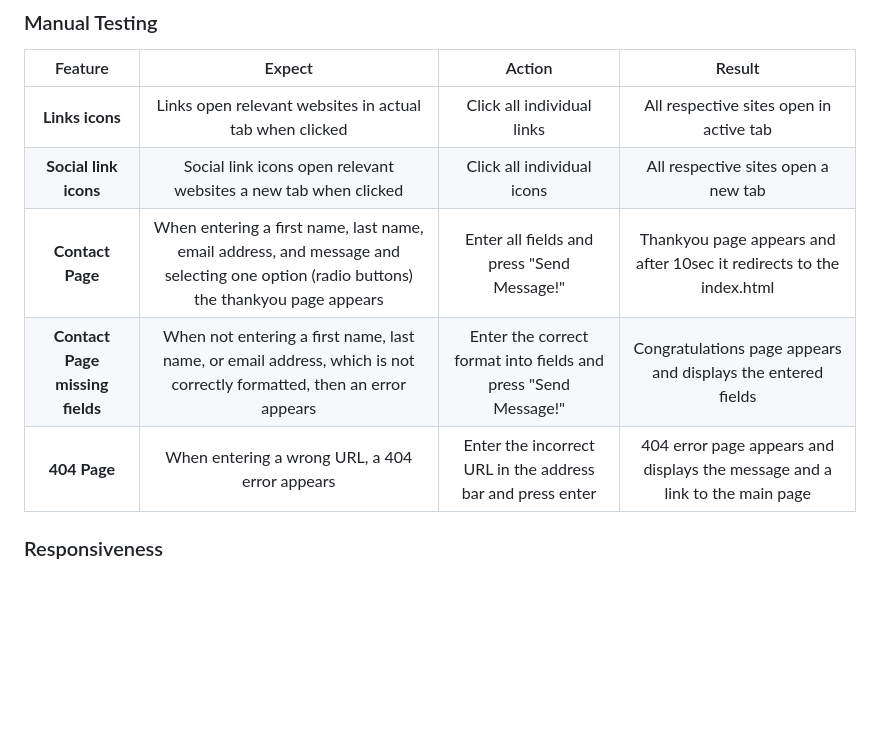
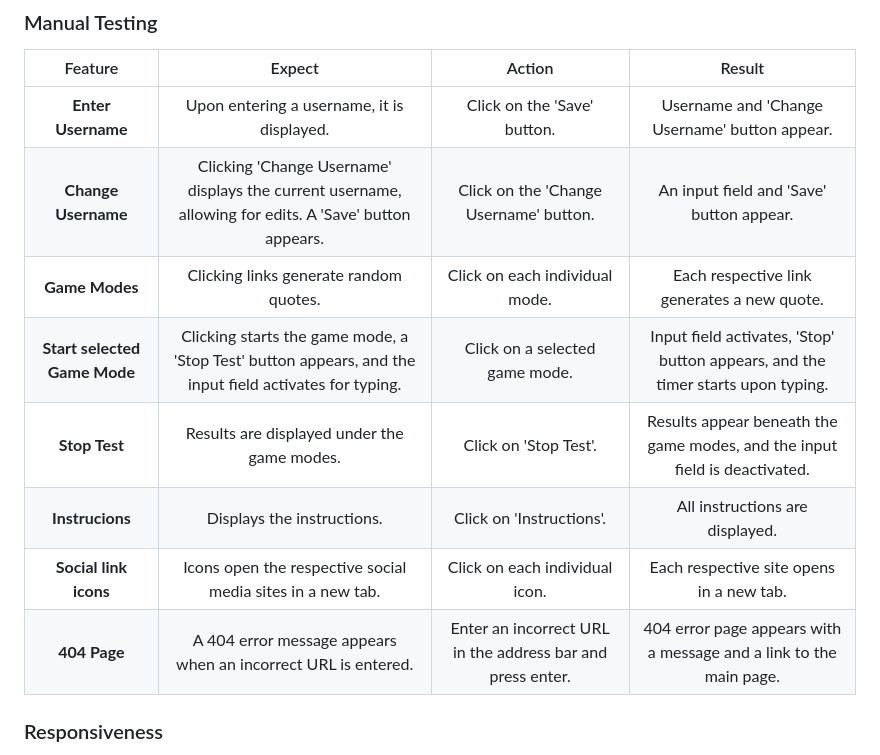
Before and after one commit to GKopanidis/ci-pp2-typing-test, a Markdown page: README.md, the part around one of its changes. Rendered like a GitHub page; blank space fills up the shorter version.

Commit message:
Update README.md
Update manual testing

```diff
--- a/README.md
+++ b/README.md
@@ -256,11 +256,14 @@ The site contains all the necessary features of a simple, functioning website.
 
 | Feature     | Expect      | Action        | Result |
 | :---------: | :----------:| :-----------: | :-----:|
-| **Links icons**  | Links open relevant websites in actual tab when clicked | Click all individual links | All respective sites open in active tab |
-| **Social link icons** | Social link icons open relevant websites a new tab when clicked| Click all individual icons | All respective sites open a new tab |
-| **Contact Page**  | When entering a first name, last name, email address, and message and selecting one option (radio buttons) the thankyou page appears | Enter all fields and press "Send Message!" | Thankyou page appears and after 10sec it redirects to the index.html |
-| **Contact Page missing fields**  | When not entering a first name, last name, or email address, which is not correctly formatted, then an error appears | Enter the correct format into fields and press "Send Message!" | Congratulations page appears and displays the entered fields |
-| **404 Page**  | When entering a wrong URL, a 404 error appears | Enter the incorrect URL in the address bar and press enter | 404 error page appears and displays the message and a link to the main page |
+| **Enter Username**  | Upon entering a username, it is displayed. | Click on the 'Save' button. | Username and 'Change Username' button appear. |
+| **Change Username**  | Clicking 'Change Username' displays the current username, allowing for edits. A 'Save' button appears. | Click on the 'Change Username' button. | An input field and 'Save' button appear. |
+| **Game Modes**  | Clicking links generate random quotes. | Click on each individual mode. | Each respective link generates a new quote. |
+| **Start selected Game Mode**  |Clicking starts the game mode, a 'Stop Test' button appears, and the input field activates for typing. | Click on a selected game mode. | Input field activates, 'Stop' button appears, and the timer starts upon typing. |
+| **Stop Test**  | Results are displayed under the game modes. | Click on 'Stop Test'. | Results appear beneath the game modes, and the input field is deactivated. |
+| **Instrucions**  | Displays the instructions. | Click on 'Instructions'. | All instructions are displayed. |
+| **Social link icons** | Icons open the respective social media sites in a new tab. | Click on each individual icon. | Each respective site opens in a new tab. |
+| **404 Page**  | A 404 error message appears when an incorrect URL is entered. | Enter an incorrect URL in the address bar and press enter. | 404 error page appears with a message and a link to the main page. |
 
 
 <!-- TOC --><a name="responsiveness"></a>
```
Also changed, not shown: other parts of README.md (+1 -1 lines).
